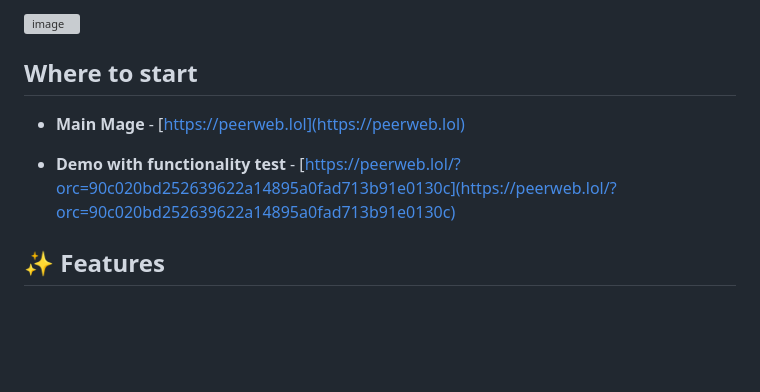
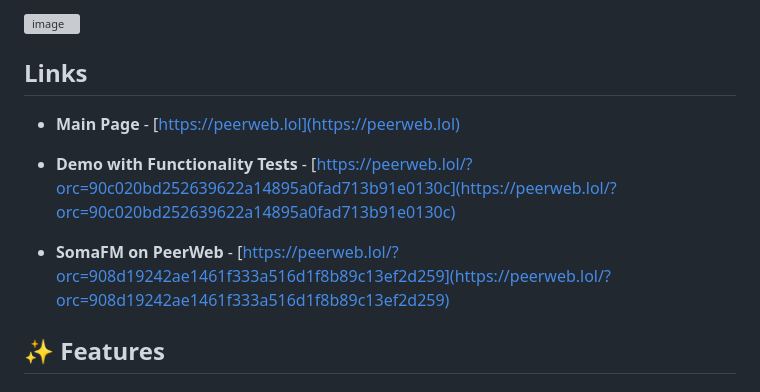
Before and after one commit to Omodaka9375/peerweb, a Markdown page: README.md, the part around the change. GitHub-like rendering; blank space fills up the shorter version; grey boxes are pictures that could not be loaded.

```diff
--- a/README.md
+++ b/README.md
@@ -7,12 +7,13 @@
 
 <img width="1356" height="957" alt="image" src="https://github.com/user-attachments/assets/9b47f09d-e2ca-4b82-a936-ff8445d8a4fa" />
 
-## Where to start
+## Links
 
-- **Main Mage** - [https://peerweb.lol](https://peerweb.lol)
+- **Main Page** - [https://peerweb.lol](https://peerweb.lol)
 
-- **Demo with functionality test** - [https://peerweb.lol/?orc=90c020bd252639622a14895a0fad713b91e0130c](https://peerweb.lol/?orc=90c020bd252639622a14895a0fad713b91e0130c)
+- **Demo with Functionality Tests** - [https://peerweb.lol/?orc=90c020bd252639622a14895a0fad713b91e0130c](https://peerweb.lol/?orc=90c020bd252639622a14895a0fad713b91e0130c)
 
+- **SomaFM on PeerWeb** - [https://peerweb.lol/?orc=908d19242ae1461f333a516d1f8b89c13ef2d259](https://peerweb.lol/?orc=908d19242ae1461f333a516d1f8b89c13ef2d259)
 
 ## ✨ Features
 
```
